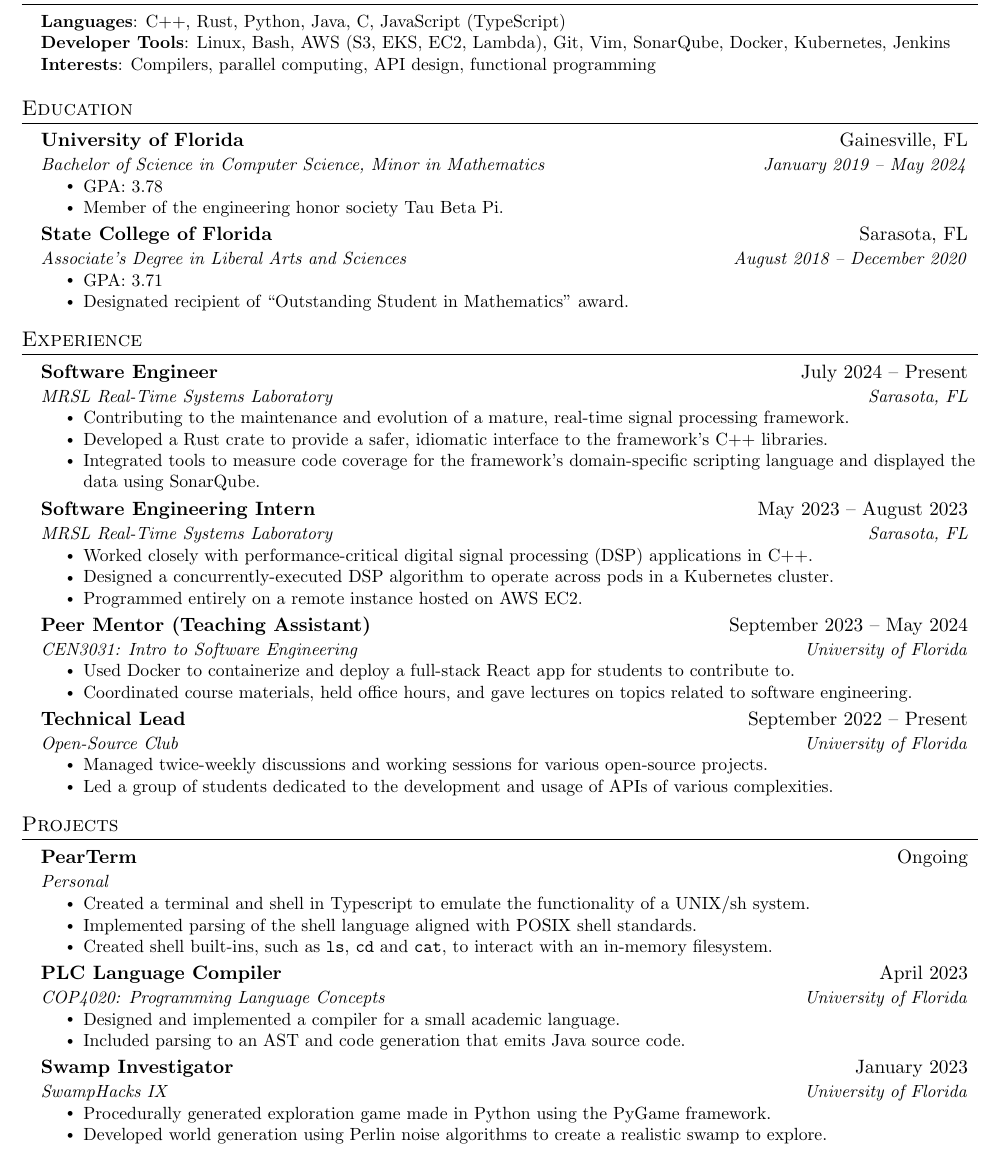
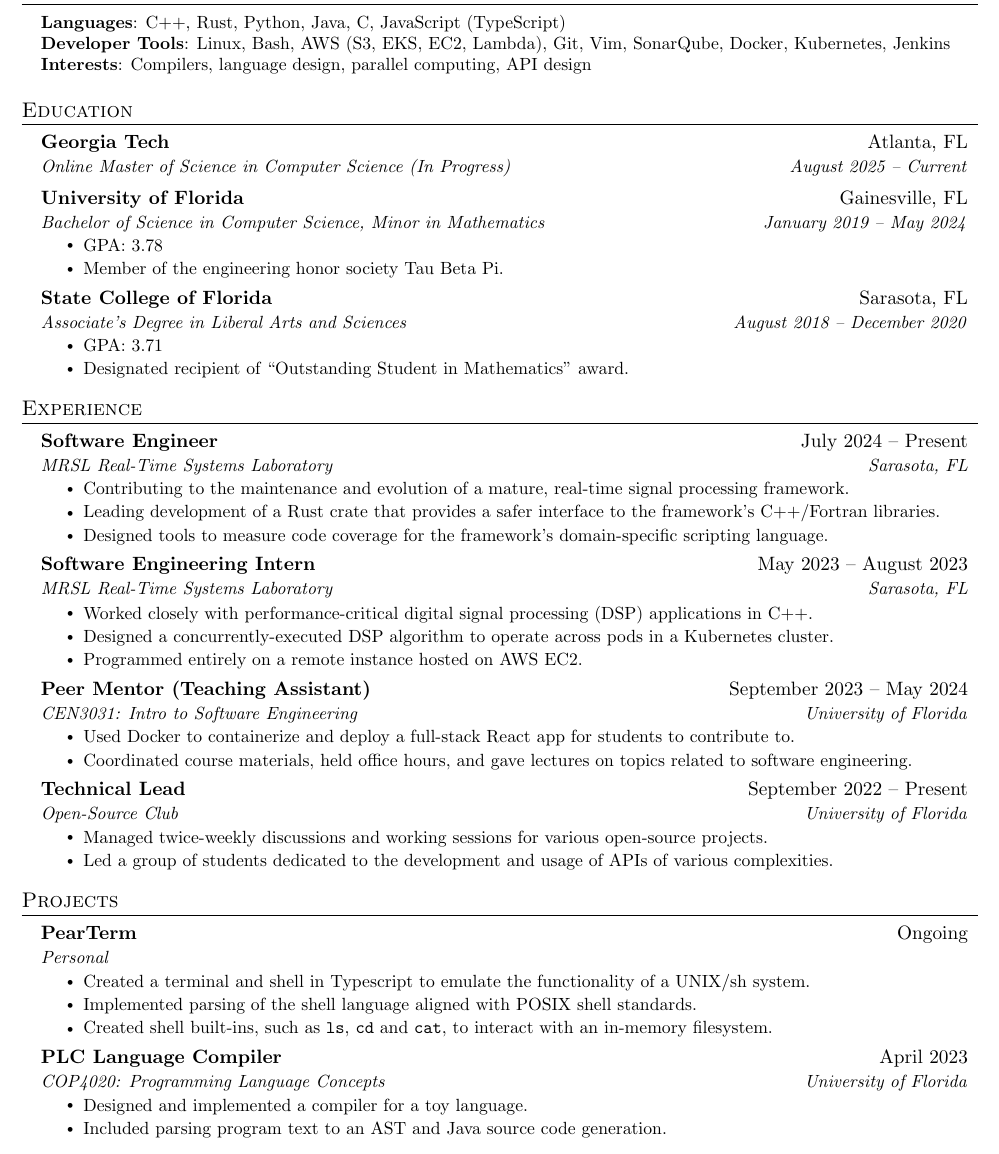
Before and after one commit to cbloodsworth/cbloodsworth.github.io, a LaTeX CV (content/assets/pdf/cbloodsworth_resume.tex): part of the page, cut so that both start at the same text. Compiled offline with pdfLaTeX.

Commit message:
Update resume.

```diff
--- a/content/assets/pdf/cbloodsworth_resume.tex
+++ b/content/assets/pdf/cbloodsworth_resume.tex
@@ -121,7 +121,7 @@
     \small{\item{
      \textbf{Languages}{: C++, Rust, Python, Java, C, JavaScript (TypeScript)} \\
      \textbf{Developer Tools}{: Linux, Bash, AWS (S3, EKS, EC2, Lambda), Git, Vim, SonarQube, Docker, Kubernetes, Jenkins} \\
-     \textbf{Interests}{: Compilers, parallel computing, API design, functional programming} \\
+     \textbf{Interests}{: Compilers, language design, parallel computing, API design} \\
     }}
  \end{itemize}
 
@@ -130,6 +130,9 @@
 %-----------EDUCATION-----------
 \section{Education}
   \resumeSubHeadingListStart
+    \resumeSubheading
+      {Georgia Tech}{Atlanta, FL}
+      {Online Master of Science in Computer Science (In Progress)}{August 2025 -- Current}
     \resumeSubheading
       {University of Florida}{Gainesville, FL}
       {Bachelor of Science in Computer Science, Minor in Mathematics}{January 2019 -- May 2024}
@@ -154,8 +157,8 @@
       {MRSL Real-Time Systems Laboratory}{Sarasota, FL}
       \resumeItemListStart
         \resumeItem{Contributing to the maintenance and evolution of a mature, real-time signal processing framework.}
-        \resumeItem{Developed a Rust crate to provide a safer, idiomatic interface to the framework's C++ libraries.}
-        \resumeItem{Integrated tools to measure code coverage for the framework's domain-specific scripting language and displayed the data using SonarQube.}
+        \resumeItem{Leading development of a Rust crate that provides a safer interface to the framework's C++/Fortran libraries.}
+        \resumeItem{Designed tools to measure code coverage for the framework's domain-specific scripting language.}
       \resumeItemListEnd
 
     \resumeSubheading
@@ -200,16 +203,8 @@
       {PLC Language Compiler}{April 2023}
       {COP4020: Programming Language Concepts}{University of Florida}
       \resumeItemListStart
-        \resumeItem{Designed and implemented a compiler for a small academic language.}
-        \resumeItem{Included parsing to an AST and code generation that emits Java source code.}
-      \resumeItemListEnd
-
-    \resumeSubheading
-      {Swamp Investigator}{January 2023}
-      {SwampHacks IX}{University of Florida}
-      \resumeItemListStart
-        \resumeItem{Procedurally generated exploration game made in Python using the PyGame framework.}
-        \resumeItem{Developed world generation using Perlin noise algorithms to create a realistic swamp to explore.}
+        \resumeItem{Designed and implemented a compiler for a toy language.}
+        \resumeItem{Included parsing program text to an AST and Java source code generation.}
       \resumeItemListEnd
 
   \resumeSubHeadingListEnd
```
Also changed, not shown: content/assets/pdf/cbloodsworth_resume.pdf, 2 other files.
